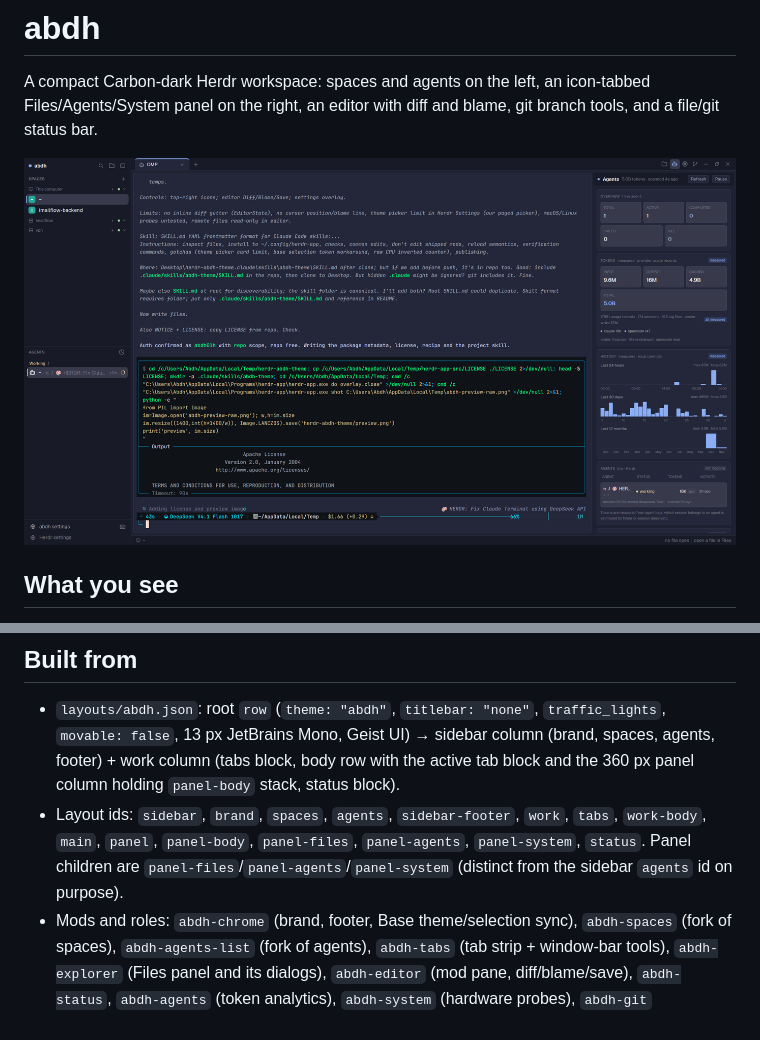
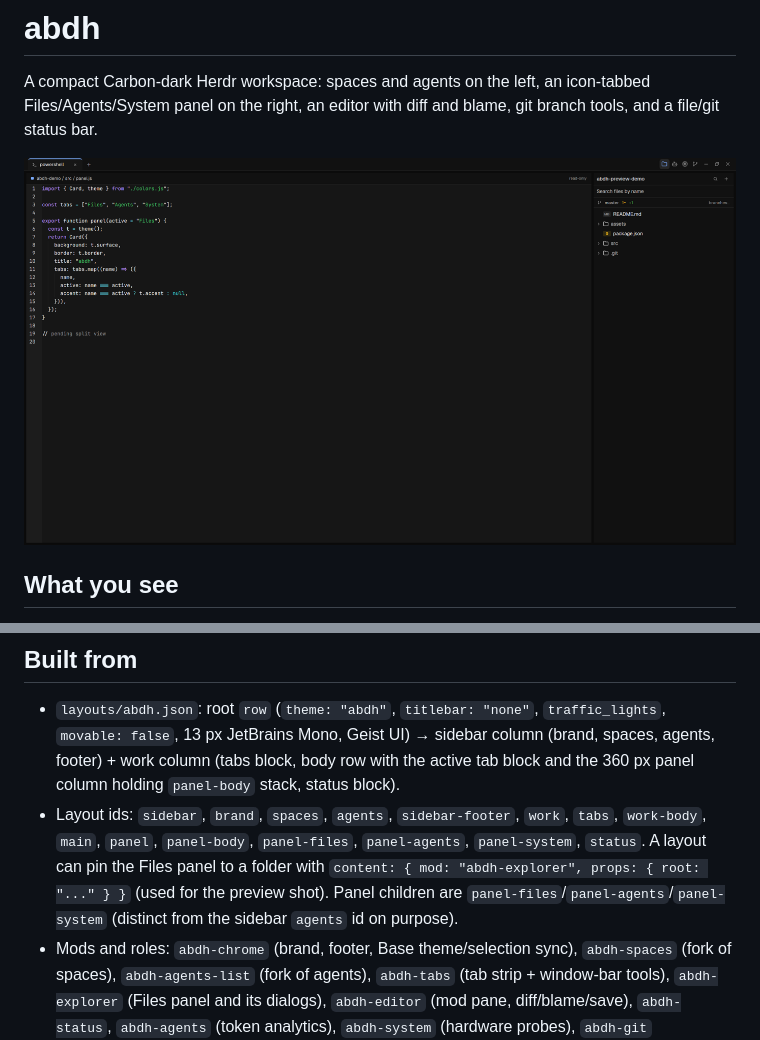
Before and after one commit to abdh01h/herdr-abdh-theme, a Markdown page: RECIPE.md, 2 parts joined by grey strips. Drawn GitHub-style; pictures changed too: preview.png.

Commit message:
preview: demo project shot without personal workspace; explorer root pinned by props

```diff
--- a/RECIPE.md
+++ b/RECIPE.md
@@ -30,7 +30,7 @@ Type: JetBrains Mono 13 for terminals/editor, Geist for chrome. Palette: backgro
 ## Built from
 
 - `layouts/abdh.json`: root `row` (`theme: "abdh"`, `titlebar: "none"`, `traffic_lights`, `movable: false`, 13 px JetBrains Mono, Geist UI) → sidebar column (brand, spaces, agents, footer) + work column (tabs block, body row with the active tab block and the 360 px panel column holding `panel-body` stack, status block).
-- Layout ids: `sidebar`, `brand`, `spaces`, `agents`, `sidebar-footer`, `work`, `tabs`, `work-body`, `main`, `panel`, `panel-body`, `panel-files`, `panel-agents`, `panel-system`, `status`. Panel children are `panel-files`/`panel-agents`/`panel-system` (distinct from the sidebar `agents` id on purpose).
+- Layout ids: `sidebar`, `brand`, `spaces`, `agents`, `sidebar-footer`, `work`, `tabs`, `work-body`, `main`, `panel`, `panel-body`, `panel-files`, `panel-agents`, `panel-system`, `status`. A layout can pin the Files panel to a folder with `content: { mod: "abdh-explorer", props: { root: "..." } }` (used for the preview shot). Panel children are `panel-files`/`panel-agents`/`panel-system` (distinct from the sidebar `agents` id on purpose).
 - Mods and roles: `abdh-chrome` (brand, footer, Base theme/selection sync), `abdh-spaces` (fork of spaces), `abdh-agents-list` (fork of agents), `abdh-tabs` (tab strip + window-bar tools), `abdh-explorer` (Files panel and its dialogs), `abdh-editor` (mod pane, diff/blame/save), `abdh-status`, `abdh-agents` (token analytics), `abdh-system` (hardware probes), `abdh-git` (branches/merge/blame overlay), `abdh-settings` (settings overlay + theme list), `abdh-menu` (generic popup). Shipped mods used: `pane` is not used; `new-menu`, `menu`, `picker`, `spaces`, `agents` are not referenced by the layout except the two forked lists.
 - Herdr API used: `theme()`, `shared`/`setShared`, `layout()`, `panes()`, `spaces()`, `agents()`, `terminals()`, `focused()`, `keys()`, `settings()`, `run()` (layout.show/select/hide, tab.new/close/select/move/rename, pane.split/focus/close, space.new/select/move, app.theme/help/settings, terminal.pin), `openOverlay`/`closeOverlay`, `notify`, `exec`, `readTextFile`, `writeTextFile`, `watchFolder`, `nextCommand`, `appHome`, `home`, `props`, `window`, `fs/promises` (settings file + recovery copies).
 - Programs: `git` (status, ls-files, grep, blame, rev-parse, show HEAD, log, branch list, checkout, merge), `rg` (non-repo content search, `-j 2`, depth 12), PowerShell CIM counters and `nvidia-smi` (Windows), `/proc`+`df`+`sysctl` probes (Linux/macOS), LibreHardwareMonitor WMI for CPU temps, agent session logs for tokens.
```
Also changed, not shown: 1 other file.
